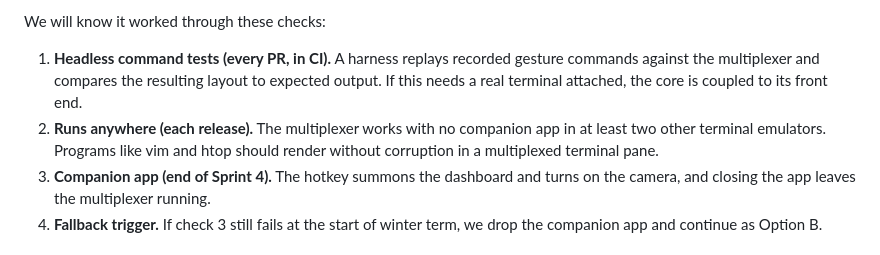
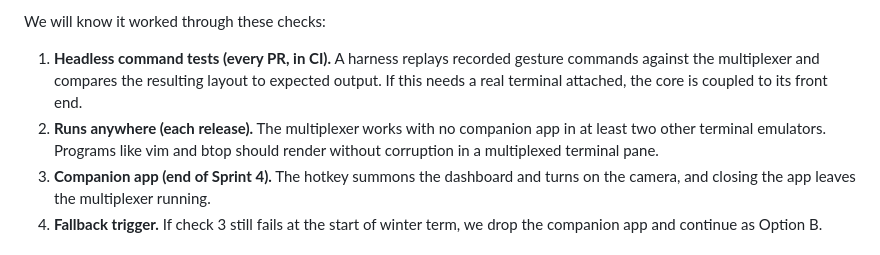
Before and after one commit to just1nlee/osu-capstone, a Markdown page: docs/rfcs/2026-10-25-rfc-draft-justin.md, the part around the change. GitHub-like rendering.

```diff
--- a/docs/rfcs/2026-10-25-rfc-draft-justin.md
+++ b/docs/rfcs/2026-10-25-rfc-draft-justin.md
@@ -78,7 +78,7 @@ I propose Option C. It keeps the multiplexer independent of any front end, as in
 We will know it worked through these checks:
 
 1. **Headless command tests (every PR, in CI).** A harness replays recorded gesture commands against the multiplexer and compares the resulting layout to expected output. If this needs a real terminal attached, the core is coupled to its front end.
-2. **Runs anywhere (each release).** The multiplexer works with no companion app in at least two other terminal emulators. Programs like vim and htop should render without corruption in a multiplexed terminal pane.
+2. **Runs anywhere (each release).** The multiplexer works with no companion app in at least two other terminal emulators. Programs like vim and btop should render without corruption in a multiplexed terminal pane.
 3. **Companion app (end of Sprint 4).** The hotkey summons the dashboard and turns on the camera, and closing the app leaves the multiplexer running.
 4. **Fallback trigger.** If check 3 still fails at the start of winter term, we drop the companion app and continue as Option B.
 
```
Also changed, not shown: docs/assignments/sprint-1-note.md (deleted, +0 -58 lines), docs/assignments/sprint-notes-1.md (+18 -25 lines).
